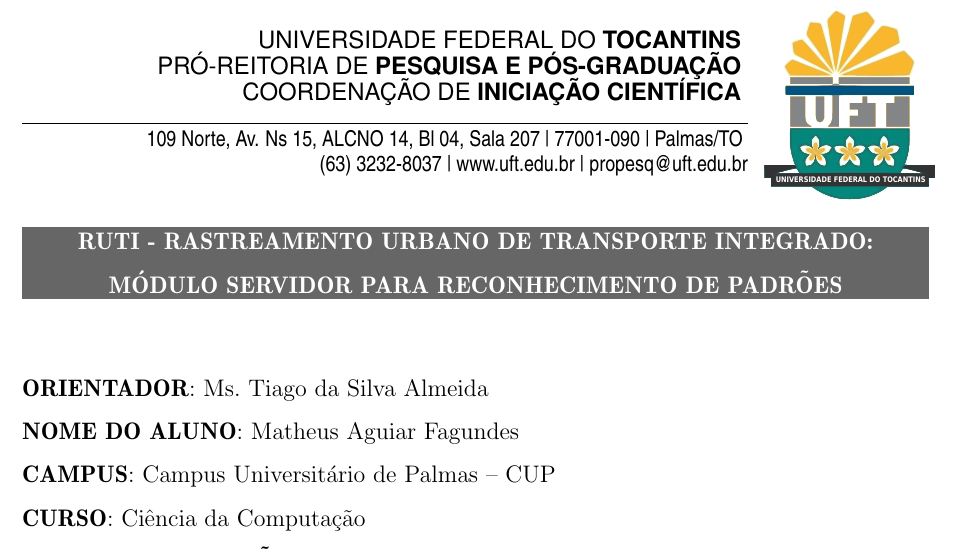
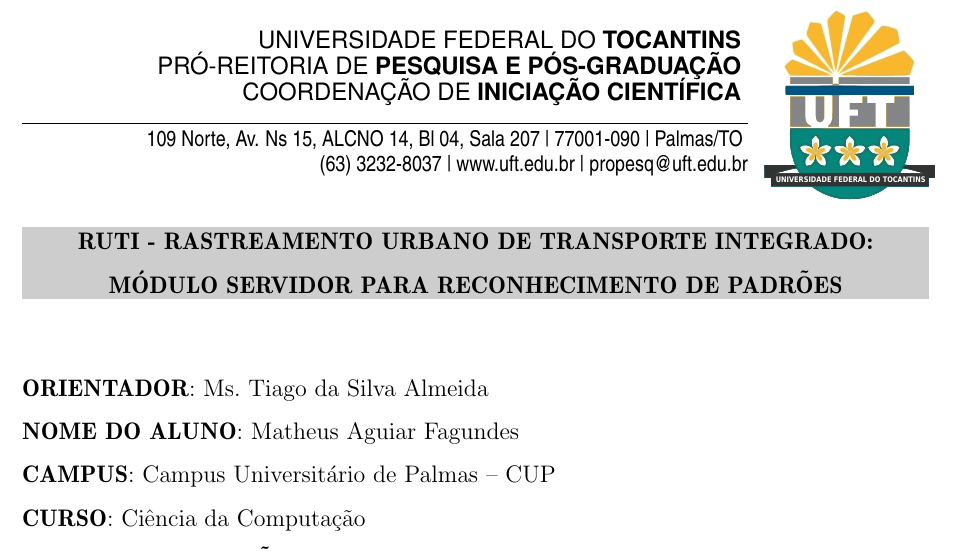
Before and after one commit to UFTeX/UFTPIBIC, a LaTeX thesis (projeto_aluno.tex, which reads uftpibic.cls): part of page 1 of 8, cut so that both start at the same text. Compiled offline with pdfLaTeX.

Commit message:
Update de cor

```diff
--- a/projeto_aluno.tex
+++ b/projeto_aluno.tex
@@ -1,4 +1,4 @@
-\documentclass[12pt]{uftpibic}
+\documentclass[12pt,cor2018]{uftpibic}
 
 \usepackage[alf]{abntex2cite}
 %\renewcommand{\backrefpagesname}{}
--- a/uftpibic.cls
+++ b/uftpibic.cls
@@ -32,6 +32,7 @@
 \definecolor{verde}{RGB}{000,133,119}
 \definecolor{amarelo}{RGB}{253,185,019}
 \definecolor{cinza}{RGB}{102,102,102}
+\definecolor{cinza2018}{RGB}{205,205,205}
 \definecolor{preto}{RGB}{0,0,0}
 \definecolor{branco}{RGB}{255,255,255}
 \definecolor{cortexto}{RGB}{255,255,255}
@@ -514,6 +515,11 @@
    \colorlet{cor}{verde}
 }
 
+\DeclareOption{cor2018}{
+   \colorlet{cor}{cinza2018}
+   \colorlet{cortexto}{preto}
+}
+
 \DeclareOption{geral}{
    \colorlet{cor}{amarelo}
    \colorlet{cortexto}{preto}
```
Also changed, not shown: projeto_orientador.tex (+1 -1 lines), relatorio_aluno.tex (+1 -1 lines).
